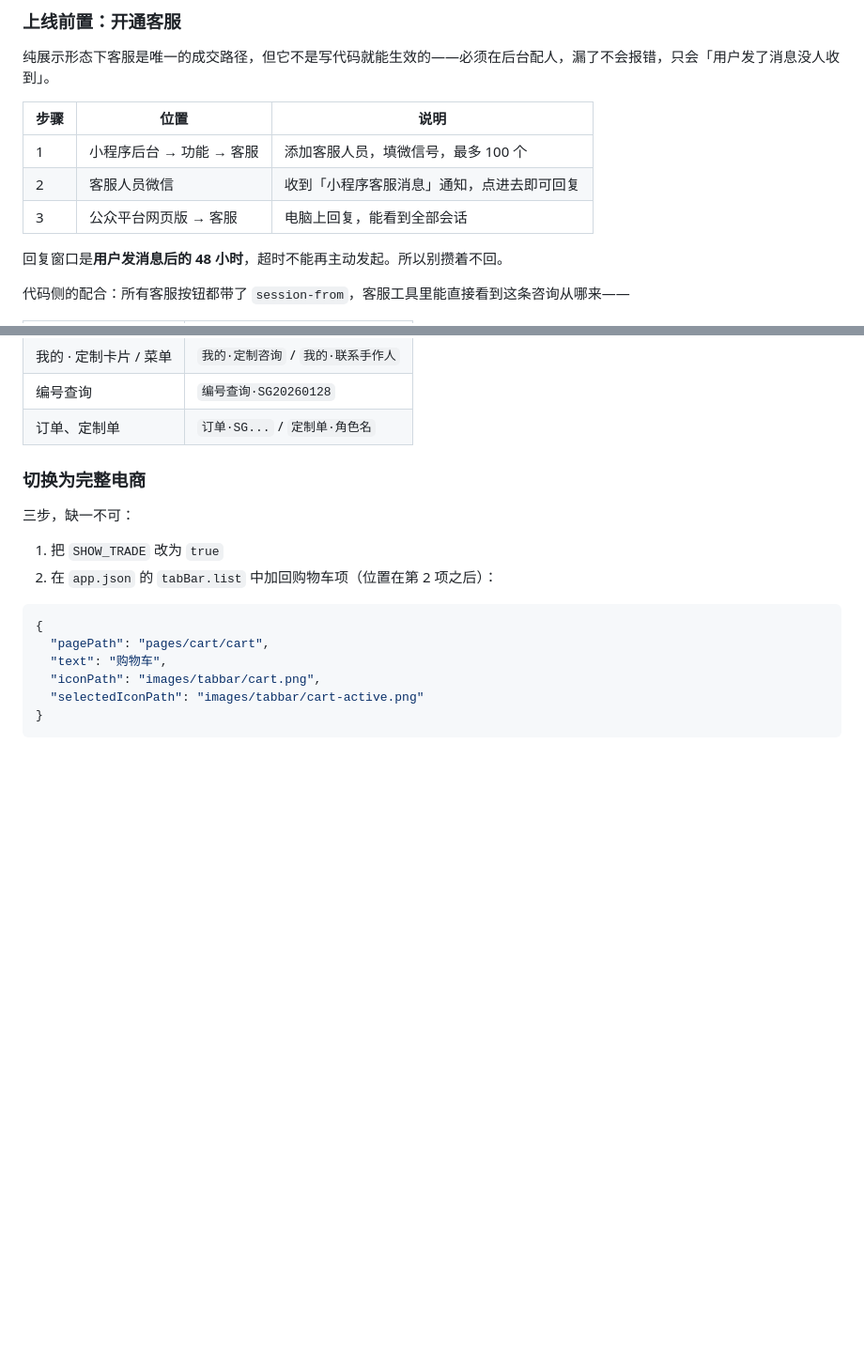
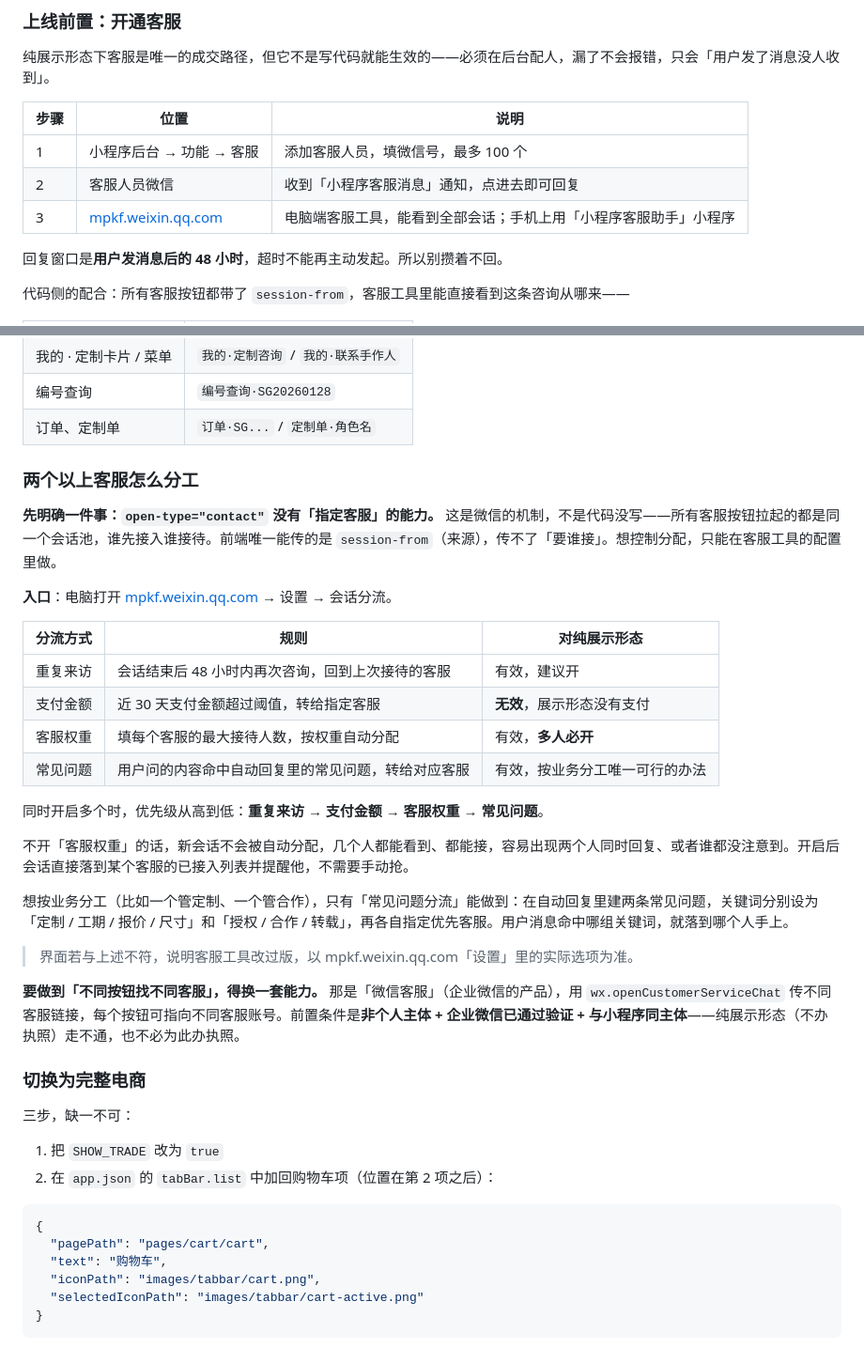
Before and after one commit to zx-byte/Figure-Displa, a Markdown page: README.md, 2 parts joined by grey strips. Shown at 94% size. GitHub-like rendering; blank space fills up the shorter version.

Commit message:
docs(readme): 补充多人客服分流配置说明
用户后台已添加两名客服，需要说明如何分配会话。核心结论：
open-type=contact 无法指定客服，所有按钮共用同一会话池，属于微信机制限制，
前端只能传 session-from（来源），传不了「要谁接」。

新增「两个以上客服怎么分工」小节：
- PC 客服工具 mpkf.weixin.qq.com → 设置 → 会话分流的四种规则与优先级
  （重复来访 > 支付金额 > 客服权重 > 常见问题）
- 标注纯展示形态下「支付金额分流」无效（没有支付）
- 多人场景必开「客服权重」，否则容易两人同时回或无人注意
- 按业务分工只有「常见问题分流」可行，给出关键词配置示例
- 真正按按钮指定客服需换用微信客服 openCustomerServiceChat，
  前置条件为非个人主体 + 企业微信已验证 + 同主体，当前形态走不通

```diff
--- a/README.md
+++ b/README.md
@@ -384,7 +384,7 @@ const SHOW_TRADE = false  // 纯展示，交易走微信
 | --- | --- | --- |
 | 1 | 小程序后台 → 功能 → 客服 | 添加客服人员，填微信号，最多 100 个 |
 | 2 | 客服人员微信 | 收到「小程序客服消息」通知，点进去即可回复 |
-| 3 | 公众平台网页版 → 客服 | 电脑上回复，能看到全部会话 |
+| 3 | [mpkf.weixin.qq.com](https://mpkf.weixin.qq.com/) | 电脑端客服工具，能看到全部会话；手机上用「小程序客服助手」小程序 |
 
 回复窗口是**用户发消息后的 48 小时**，超时不能再主动发起。所以别攒着不回。
 
@@ -400,6 +400,29 @@ const SHOW_TRADE = false  // 纯展示，交易走微信
 | 我的 · 定制卡片 / 菜单 | `我的·定制咨询` / `我的·联系手作人` |
 | 编号查询 | `编号查询·SG20260128` |
 | 订单、定制单 | `订单·SG...` / `定制单·角色名` |
+
+### 两个以上客服怎么分工
+
+**先明确一件事：`open-type="contact"` 没有「指定客服」的能力。** 这是微信的机制，不是代码没写——所有客服按钮拉起的都是同一个会话池，谁先接入谁接待。前端唯一能传的是 `session-from`（来源），传不了「要谁接」。想控制分配，只能在客服工具的配置里做。
+
+**入口**：电脑打开 [mpkf.weixin.qq.com](https://mpkf.weixin.qq.com/) → 设置 → 会话分流。
+
+| 分流方式 | 规则 | 对纯展示形态 |
+| --- | --- | --- |
+| 重复来访 | 会话结束后 48 小时内再次咨询，回到上次接待的客服 | 有效，建议开 |
+| 支付金额 | 近 30 天支付金额超过阈值，转给指定客服 | **无效**，展示形态没有支付 |
+| 客服权重 | 填每个客服的最大接待人数，按权重自动分配 | 有效，**多人必开** |
+| 常见问题 | 用户问的内容命中自动回复里的常见问题，转给对应客服 | 有效，按业务分工唯一可行的办法 |
+
+同时开启多个时，优先级从高到低：**重复来访 → 支付金额 → 客服权重 → 常见问题**。
+
+不开「客服权重」的话，新会话不会被自动分配，几个人都能看到、都能接，容易出现两个人同时回复、或者谁都没注意到。开启后会话直接落到某个客服的已接入列表并提醒他，不需要手动抢。
+
+想按业务分工（比如一个管定制、一个管合作），只有「常见问题分流」能做到：在自动回复里建两条常见问题，关键词分别设为「定制 / 工期 / 报价 / 尺寸」和「授权 / 合作 / 转载」，再各自指定优先客服。用户消息命中哪组关键词，就落到哪个人手上。
+
+> 界面若与上述不符，说明客服工具改过版，以 mpkf.weixin.qq.com「设置」里的实际选项为准。
+
+**要做到「不同按钮找不同客服」，得换一套能力。** 那是「微信客服」（企业微信的产品），用 `wx.openCustomerServiceChat` 传不同客服链接，每个按钮可指向不同客服账号。前置条件是**非个人主体 + 企业微信已通过验证 + 与小程序同主体**——纯展示形态（不办执照）走不通，也不必为此办执照。
 
 ### 切换为完整电商
 
```
